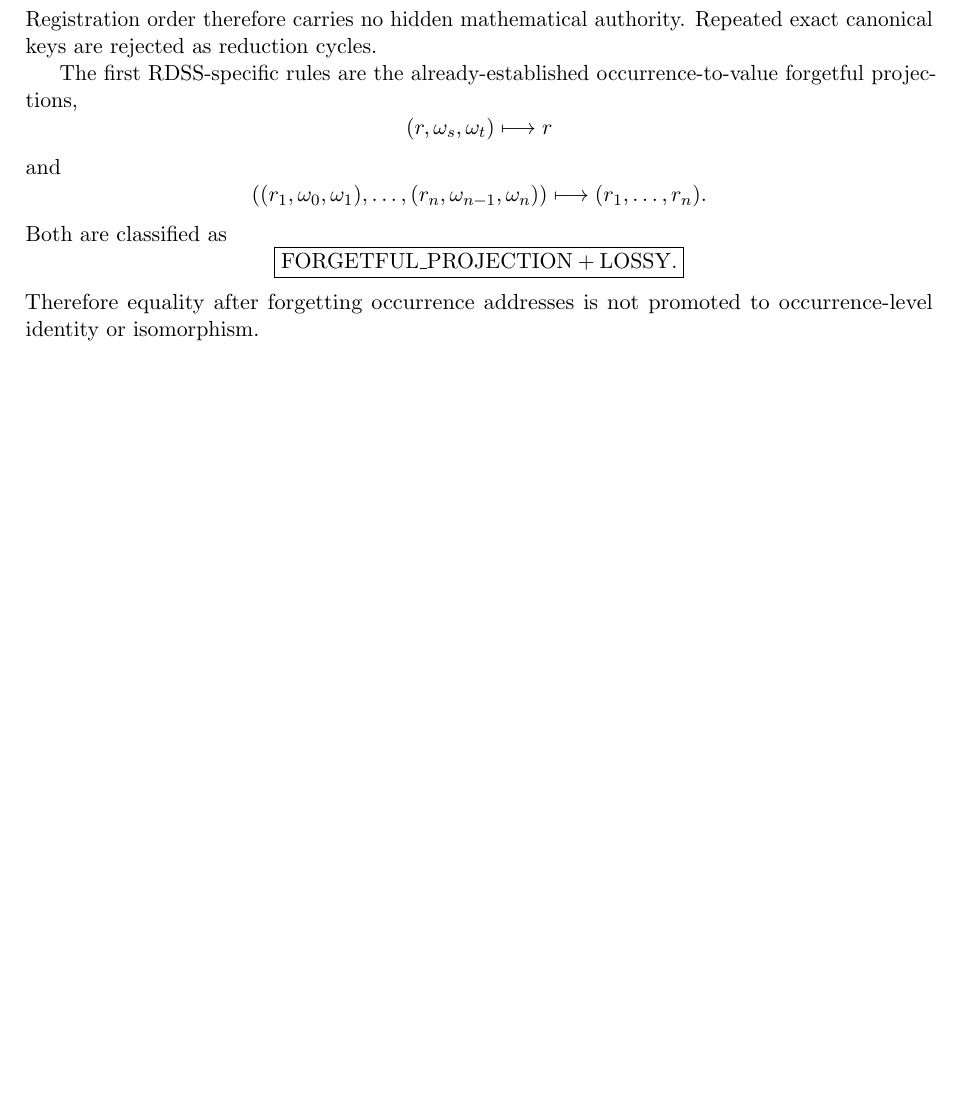
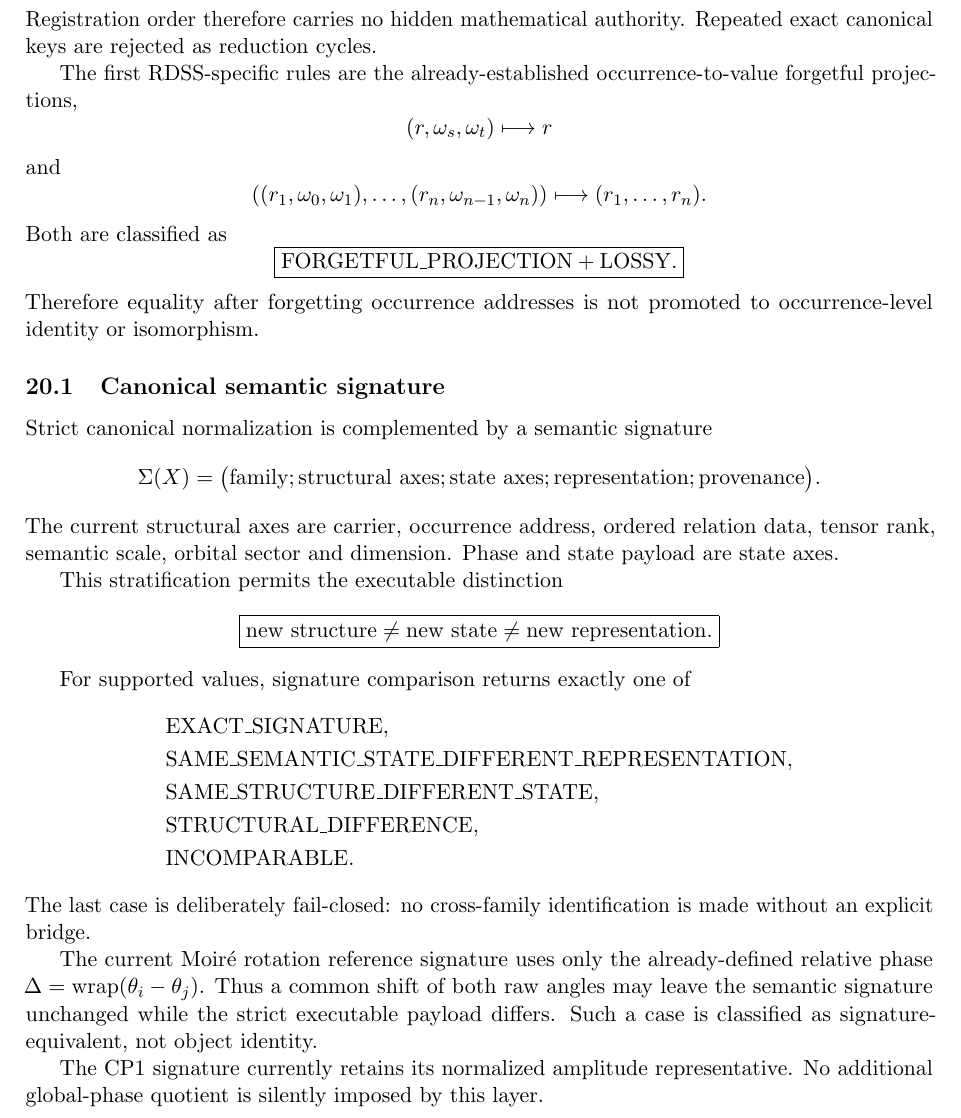
Before and after one commit to AdrianLipa90/Relational-Dynamic-State-Space, a LaTeX paper (monograph/main.tex): part of page 25 of 25 before the commit and part of page 25 of 26 after it, cut so that both start at the same text, the shorter picture padded with empty space. Compiled offline with pdfLaTeX.

Commit message:
docs: integrate canonical semantic signature

```diff
--- a/monograph/main.tex
+++ b/monograph/main.tex
@@ -2553,6 +2553,56 @@ Both are classified as
 Therefore equality after forgetting occurrence addresses is not promoted to
 occurrence-level identity or isomorphism.
 
+\subsection{Canonical semantic signature}
+
+Strict canonical normalization is complemented by a semantic signature
+\[
+\Sigma(X)=
+\bigl(
+\text{family};
+\text{structural axes};
+\text{state axes};
+\text{representation};
+\text{provenance}
+\bigr).
+\]
+The current structural axes are carrier, occurrence address, ordered relation
+data, tensor rank, semantic scale, orbital sector and dimension. Phase and
+state payload are state axes.
+
+This stratification permits the executable distinction
+\[
+\boxed{
+\text{new structure}
+\neq
+\text{new state}
+\neq
+\text{new representation}.
+}
+\]
+
+For supported values, signature comparison returns exactly one of
+\[
+\begin{aligned}
+&\mathrm{EXACT\_SIGNATURE},\\
+&\mathrm{SAME\_SEMANTIC\_STATE\_DIFFERENT\_REPRESENTATION},\\
+&\mathrm{SAME\_STRUCTURE\_DIFFERENT\_STATE},\\
+&\mathrm{STRUCTURAL\_DIFFERENCE},\\
+&\mathrm{INCOMPARABLE}.
+\end{aligned}
+\]
+The last case is deliberately fail-closed: no cross-family identification is
+made without an explicit bridge.
+
+The current Moir\'e rotation reference signature uses only the already-defined
+relative phase \(\Delta=\operatorname{wrap}(\theta_i-\theta_j)\). Thus a common
+shift of both raw angles may leave the semantic signature unchanged while the
+strict executable payload differs. Such a case is classified as
+signature-equivalent, not object identity.
+
+The CP1 signature currently retains its normalized amplitude representative.
+No additional global-phase quotient is silently imposed by this layer.
+
 \section{Reference-kernel obligations}
 
 A promoted primitive must remain synchronized across four layers:
```
